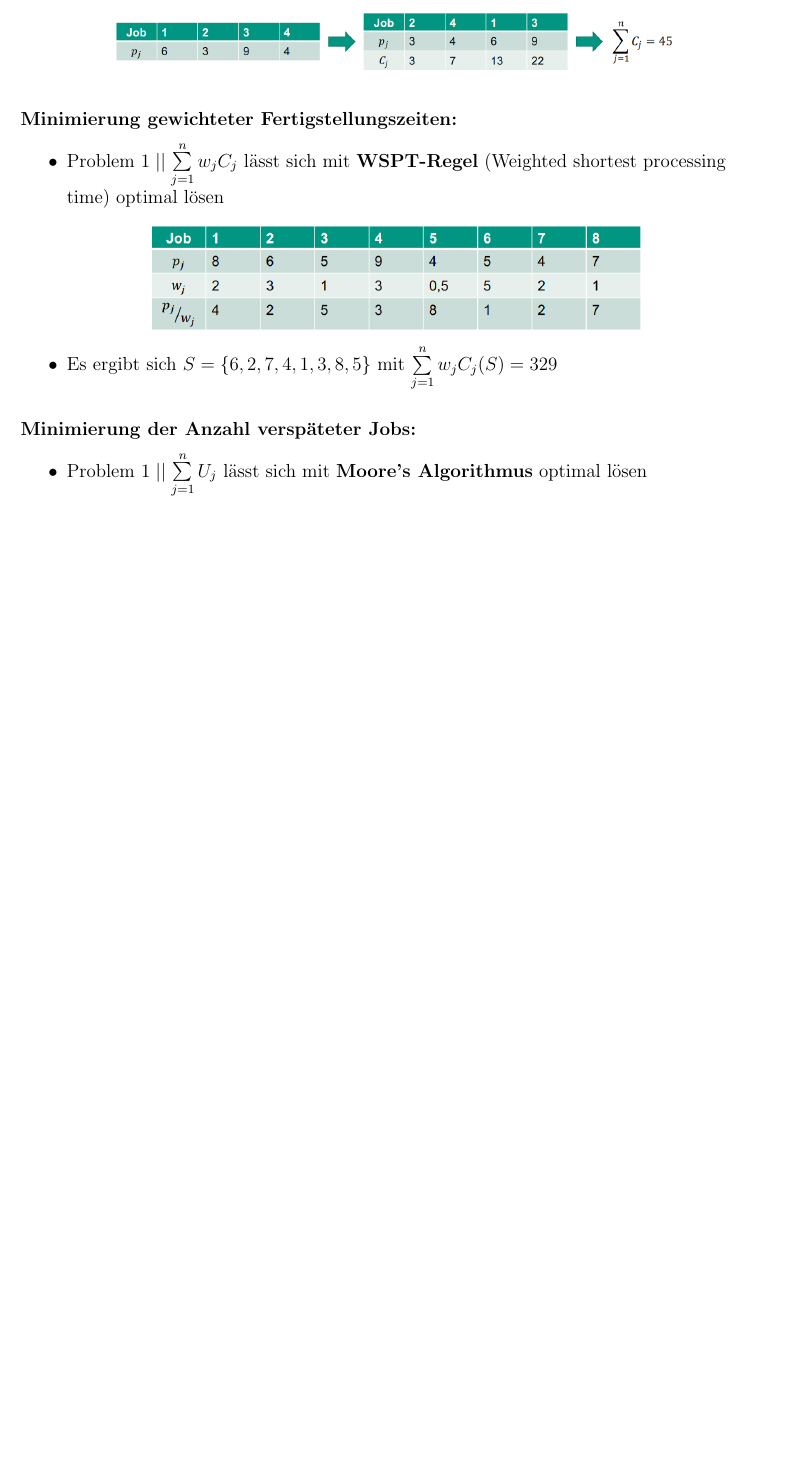
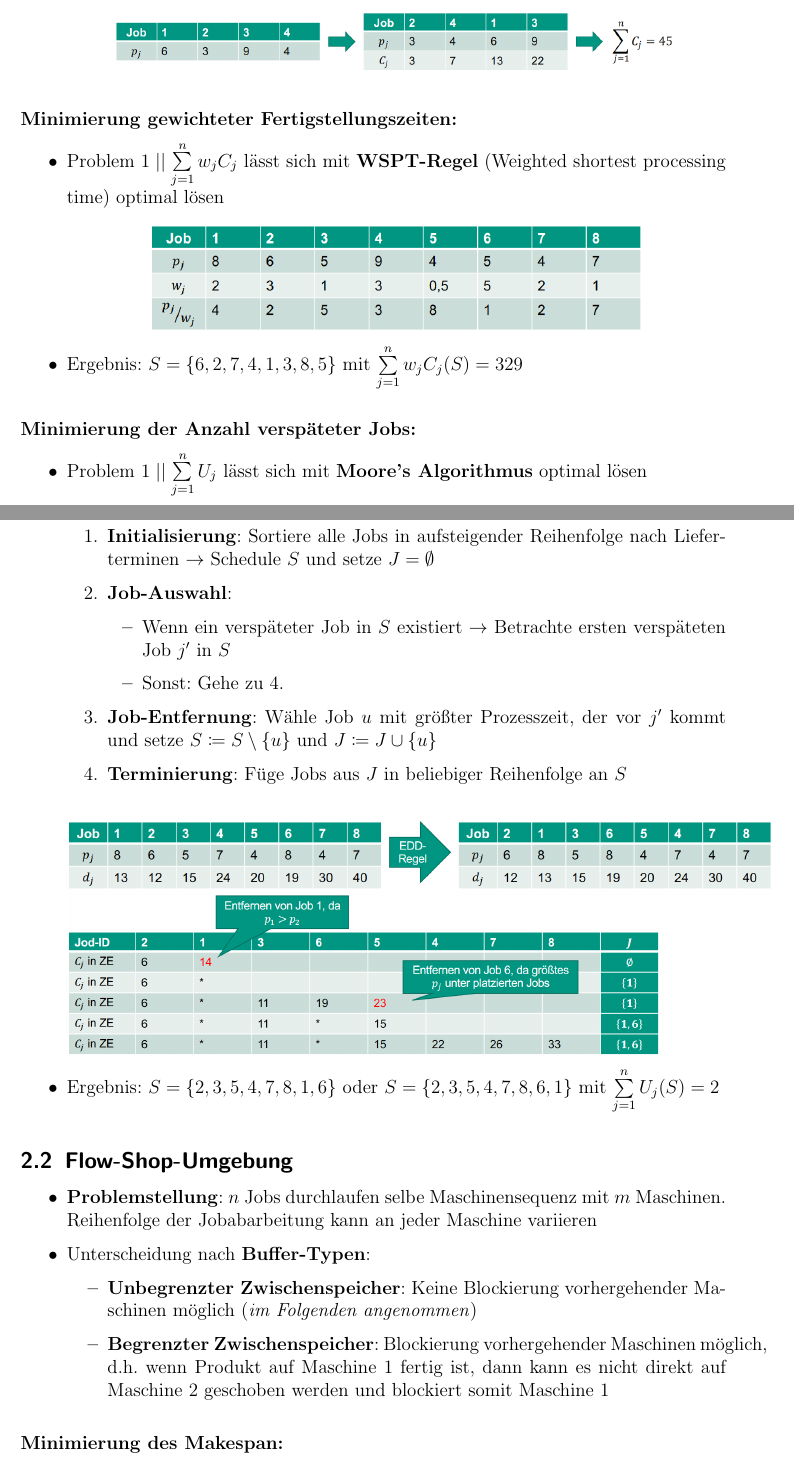
Before and after one commit to Proenchen/bwl-ple-recap, a LaTeX document (main.tex, which reads logistik/l2.tex): part of page 8 of 8 before the commit and two parts of pages 8 and 9 of 9 after it, the two joined at a grey line, cut so that both start at the same text, the shorter picture padded with empty space. Compiled offline with pdfLaTeX.

Commit message:
Summarize until Johnson's algorithm

```diff
--- a/logistik/l2.tex
+++ b/logistik/l2.tex
@@ -110,11 +110,37 @@
 	\begin{center}
 		\includegraphics[width=0.7\textwidth]{images/wspt.png}
 	\end{center}
-	\item Es ergibt sich $S=\{6,2,7,4,1,3,8,5\}$ mit $\sum\limits_{j=1}^{n} w_jC_j(S)=329$
+	\item Ergebnis: $S=\{6,2,7,4,1,3,8,5\}$ mit $\sum\limits_{j=1}^{n} w_jC_j(S)=329$
 \end{itemize}
 \bigskip
 \textbf{Minimierung der Anzahl verspäteter Jobs:}
 \begin{itemize}
 	\item Problem $1\mid\mid \sum\limits_{j=1}^{n} U_j$ lässt sich mit \textbf{Moore's Algorithmus} optimal lösen
+	\begin{enumerate}
+		\item \textbf{Initialisierung}: Sortiere alle Jobs in aufsteigender Reihenfolge nach Lieferterminen $\rightarrow$ Schedule $S$ und setze $J=\emptyset$
+		\item \textbf{Job-Auswahl}:
+		\begin{itemize}
+			\item Wenn ein verspäteter Job in $S$ existiert $\rightarrow$ Betrachte ersten verspäteten Job $j'$ in $S$
+			\item Sonst: Gehe zu 4.
+		\end{itemize}
+		\item \textbf{Job-Entfernung}: Wähle Job $u$ mit größter Prozesszeit, der vor $j'$ kommt und setze $S\coloneqq S\setminus\{u\}$ und $J\coloneqq J\cup \{u\}$
+		\item \textbf{Terminierung}: Füge Jobs aus $J$ in beliebiger Reihenfolge an $S$
+	\end{enumerate}
+	\smallskip
+	\begin{center}
+		\includegraphics[width=\textwidth]{images/moore.png}
+	\end{center}
+	\item Ergebnis: $S=\{2,3,5,4,7,8,1,6\}$ oder $S=\{2,3,5,4,7,8,6,1\}$ mit $\sum\limits_{j=1}^{n} U_j(S)=2$
+\end{itemize}
 
+\subsection{Flow-Shop-Umgebung}
+\begin{itemize}
+	\item \textbf{Problemstellung}: $n$ Jobs durchlaufen selbe Maschinensequenz mit $m$ Maschinen. Reihenfolge der Jobabarbeitung kann an jeder Maschine variieren
+	\item Unterscheidung nach \textbf{Buffer-Typen}:
+	\begin{itemize}
+		\item \textbf{Unbegrenzter Zwischenspeicher}: Keine Blockierung vorhergehender Maschinen möglich (\textit{im Folgenden angenommen})
+		\item \textbf{Begrenzter Zwischenspeicher}: Blockierung vorhergehender Maschinen möglich, d.h. wenn Produkt auf Maschine 1 fertig ist, dann kann es nicht direkt auf Maschine 2 geschoben werden und blockiert somit Maschine 1
+	\end{itemize}
 \end{itemize}
+\bigskip
+\textbf{Minimierung des Makespan:}
```
Also changed, not shown: images/moore.png (added), main.pdf.
